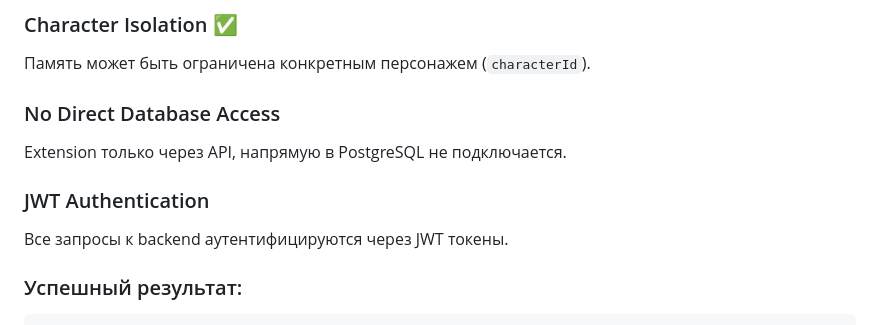
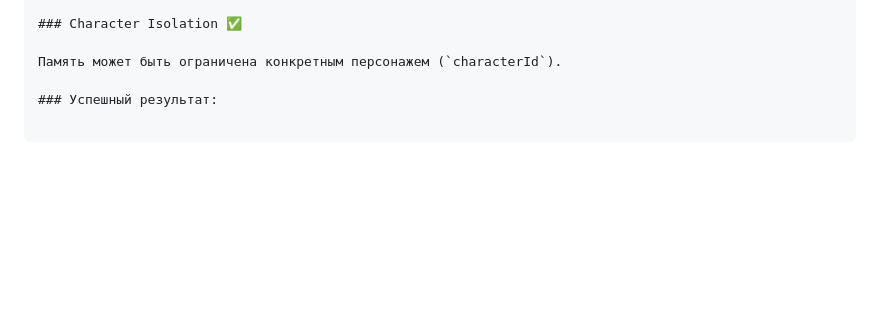
Before and after one commit to Melanisx3/sillytavern-db-memory-extension, a Markdown page: EXTENSION-USAGE.md, the part around one of its changes. Drawn GitHub-style; blank space fills up the shorter version.

````diff
--- a/EXTENSION-USAGE.md
+++ b/EXTENSION-USAGE.md
@@ -272,14 +216,6 @@ HTTP 401: Unauthorized
 
 Память может быть ограничена конкретным персонажем (`characterId`).
 
-### No Direct Database Access
-
-Extension только через API, напрямую в PostgreSQL не подключается.
-
-### JWT Authentication
-
-Все запросы к backend аутентифицируются через JWT токены.
-
 ### Успешный результат:
 
 ```
````
Also changed, not shown: other parts of EXTENSION-USAGE.md (+0 -56 lines).
